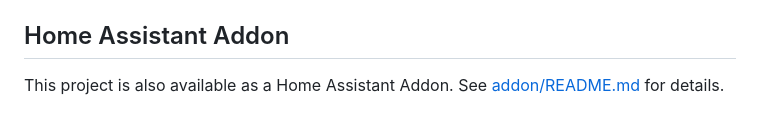
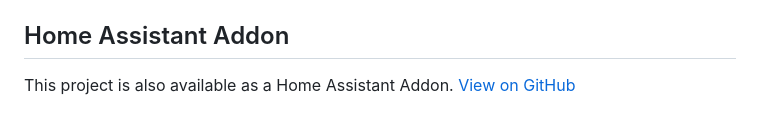
Before and after one commit to FaserF/ShieldDNS, a Markdown page: README.md, the part around the change printed below. GitHub-like rendering.

```diff
--- a/README.md
+++ b/README.md
@@ -79,4 +81,4 @@ Windows 11 supports DoH natively.
 
 ## Home Assistant Addon
 This project is also available as a Home Assistant Addon.
-See [addon/README.md](addon/README.md) for details.
+[View on GitHub](https://github.com/FaserF/hassio-addons/tree/master/ShieldDNS)
```
Also changed, not shown: other parts of README.md (+3 -1 lines).
